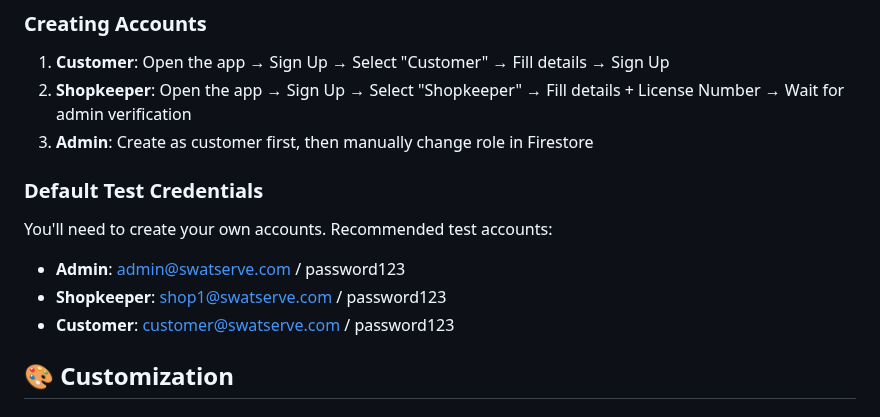
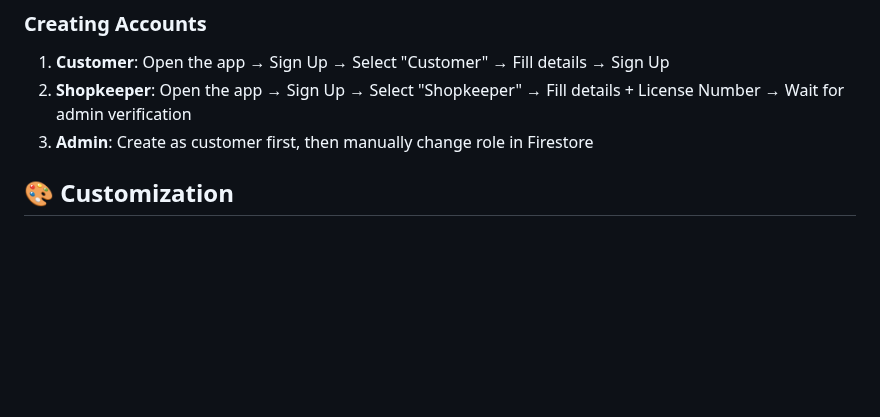
Before and after one commit to MuhammadMaazAleem/SwatServe, a Markdown page: README.md, the part around the change. GitHub-like rendering; blank space fills up the shorter version.

Commit message:
Remove default test credentials from README
Removed default test credentials section from README.

```diff
--- a/README.md
+++ b/README.md
@@ -213,13 +213,7 @@ lib/
 2. **Shopkeeper**: Open the app → Sign Up → Select "Shopkeeper" → Fill details + License Number → Wait for admin verification
 3. **Admin**: Create as customer first, then manually change role in Firestore
 
-### Default Test Credentials
 
-You'll need to create your own accounts. Recommended test accounts:
-
-- **Admin**: admin@swatserve.com / password123
-- **Shopkeeper**: shop1@swatserve.com / password123
-- **Customer**: customer@swatserve.com / password123
 
 ## 🎨 Customization
 
```
